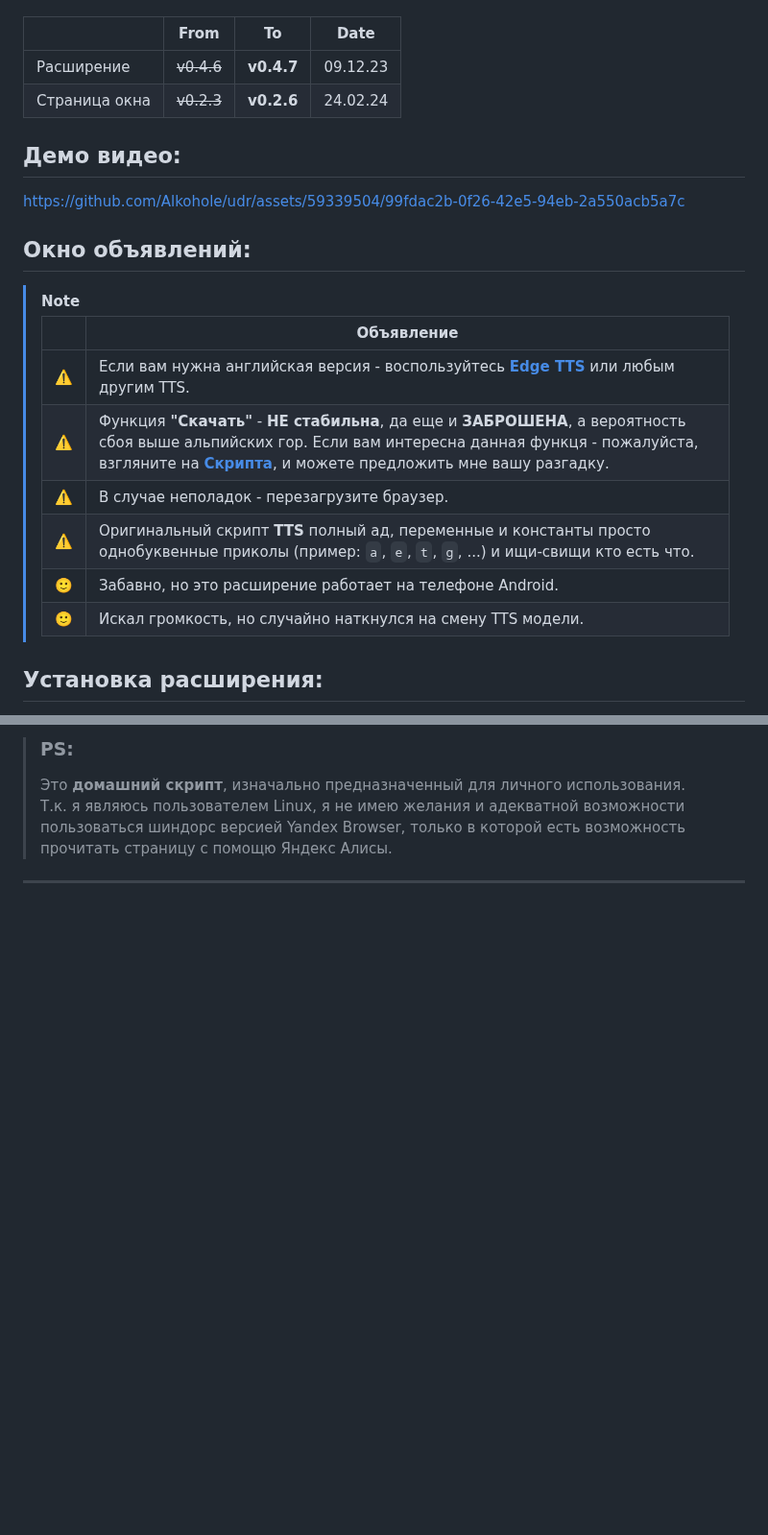
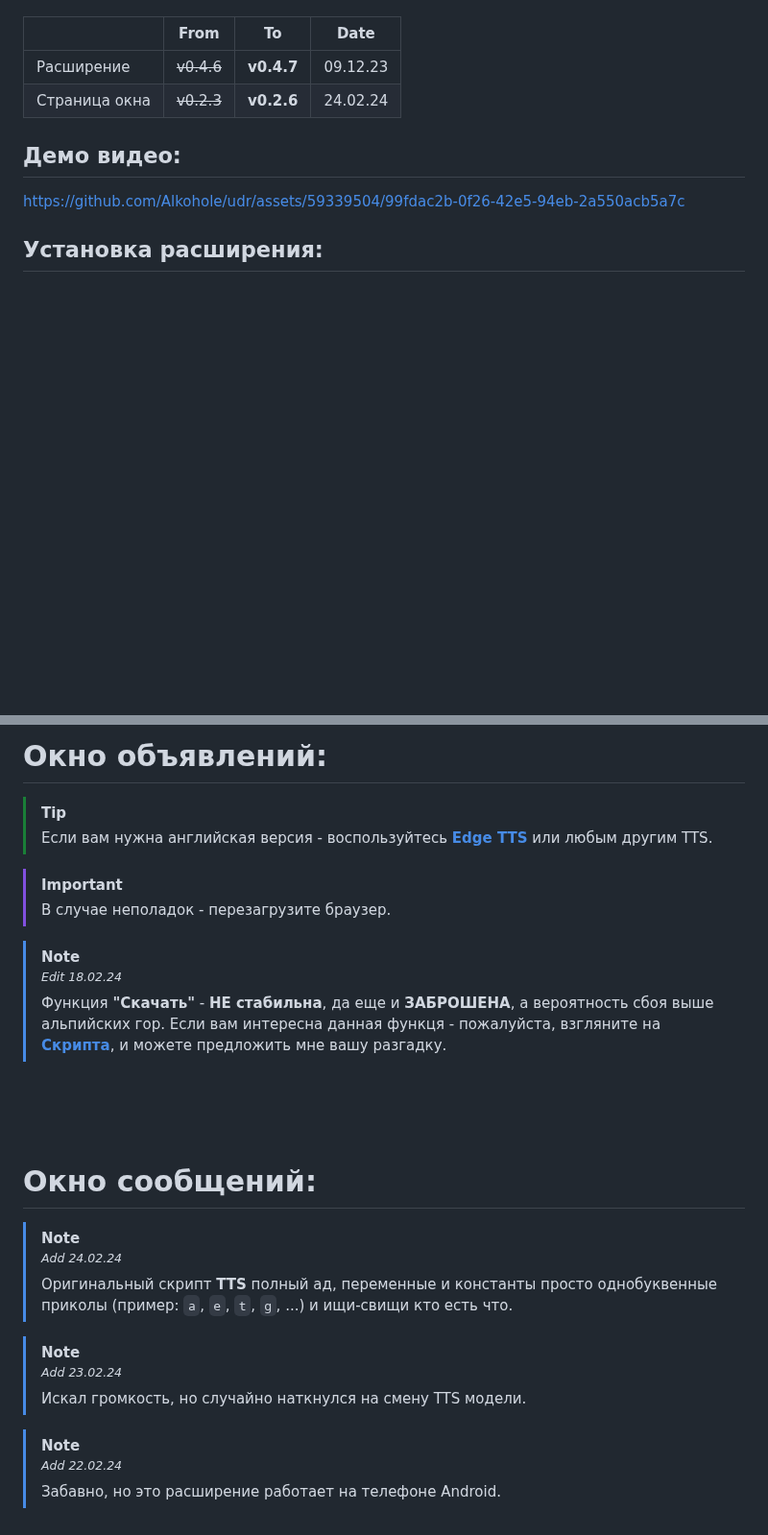
Before and after one commit to Alkohole/machine-reading-text, a Markdown page: README.md, 2 parts joined by grey strips. Shown at 96% size. Rendered like a GitHub page; blank space fills up the shorter version.

```diff
--- a/README.md
+++ b/README.md
@@ -8,22 +8,11 @@
 | Расширение | ~~v0.4.6~~ | **v0.4.7** | 09.12.23 |
 | Страница окна | ~~v0.2.3~~ | **v0.2.6** | 24.02.24 |
 
+
+
 ## Демо видео:
 
 https://github.com/Alkohole/udr/assets/59339504/99fdac2b-0f26-42e5-94eb-2a550acb5a7c
-
-## Окно объявлений:
-
-> [!Note]
-> |  | Объявление |
-> |----|---------|
-> | ⚠️ | Если вам нужна английская версия - воспользуйтесь **[Edge TTS](https://github.com/EdgeTTS/EdgeTTS.github.io)** или любым другим TTS. |
-> | ⚠️ | Функция **"Скачать"** - **НЕ стабильна**, да еще и **ЗАБРОШЕНА**, а вероятность сбоя выше альпийских гор. Если вам интересна данная функця - пожалуйста, взгляните на **[Скрипта](https://github.com/Alkohole/udr/blob/main/down.html#L81)**, и можете предложить мне вашу разгадку. |
-> | ⚠️ | В случае неполадок - перезагрузите браузер. |
-> | ⚠️ | Оригинальный скрипт **TTS** полный ад, переменные и константы просто однобуквенные приколы (пример: `a`, `e`, `t`, `g`, ...) и ищи-свищи кто есть что. |
-> | 🙂 | Забавно, но это расширение работает на телефоне Android. |
-> | 🙂 | Искал громкость, но случайно наткнулся на смену TTS модели. |
-
 
 ## Установка расширения:
 
@@ -85,6 +74,34 @@ https://github.com/Alkohole/udr/assets/59339504/99fdac2b-0f26-42e5-94eb-2a550acb
 
-> ### PS:
-> Это **домашний скрипт**, изначально предназначенный для личного использования. <br>
-> Т.к. я являюсь пользователем Linux, я не имею желания и адекватной возможности пользоваться шиндорс версией Yandex Browser, только в которой есть возможность прочитать страницу с помощю Яндекс Алисы.
+# Окно объявлений:
 
-<hr>
+> [!TIP]
+> Если вам нужна английская версия - воспользуйтесь **[Edge TTS](https://github.com/EdgeTTS/EdgeTTS.github.io)** или любым другим TTS.
+
+> [!IMPORTANT]
+> В случае неполадок - перезагрузите браузер.
+
+> [!NOTE]
+> <sup>_Edit 18.02.24_</sup> <br>
+> Функция **"Скачать"** - **НЕ стабильна**, да еще и **ЗАБРОШЕНА**, а вероятность сбоя выше альпийских гор. Если вам интересна данная функця - пожалуйста, взгляните на **[Скрипта](https://github.com/Alkohole/udr/blob/main/down.html#L81)**, и можете предложить мне вашу разгадку.
+
+<br>
+<br>
+<br>
+
+# Окно сообщений:
+
+> [!NOTE]
+> <sup>_Add 24.02.24_</sup> <br>
+> Оригинальный скрипт **TTS** полный ад, переменные и константы просто однобуквенные приколы (пример: `a`, `e`, `t`, `g`, ...) и ищи-свищи кто есть что.
+
+> [!NOTE]
+> <sup>_Add 23.02.24_</sup> <br>
+> Искал громкость, но случайно наткнулся на смену TTS модели.
+
+> [!NOTE]
+> <sup>_Add 22.02.24_</sup> <br>
+> Забавно, но это расширение работает на телефоне Android.
+
+
+
+
```
Also changed, not shown: other parts of README.md (+8 -1 lines).
